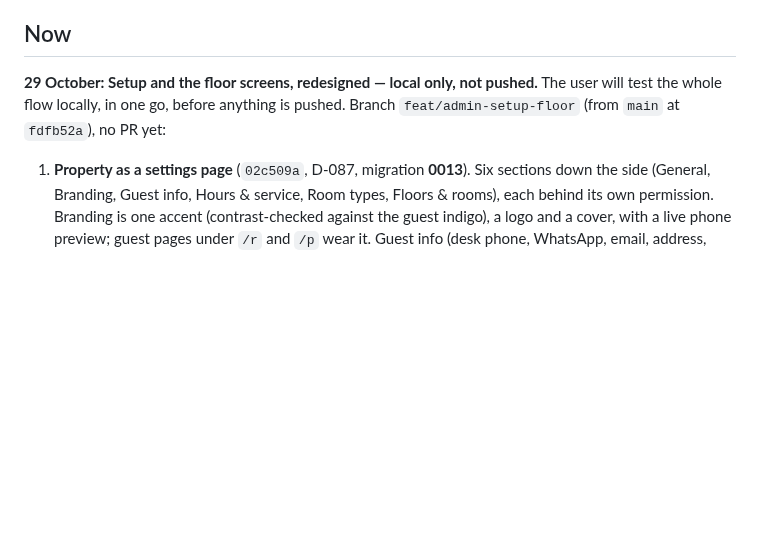
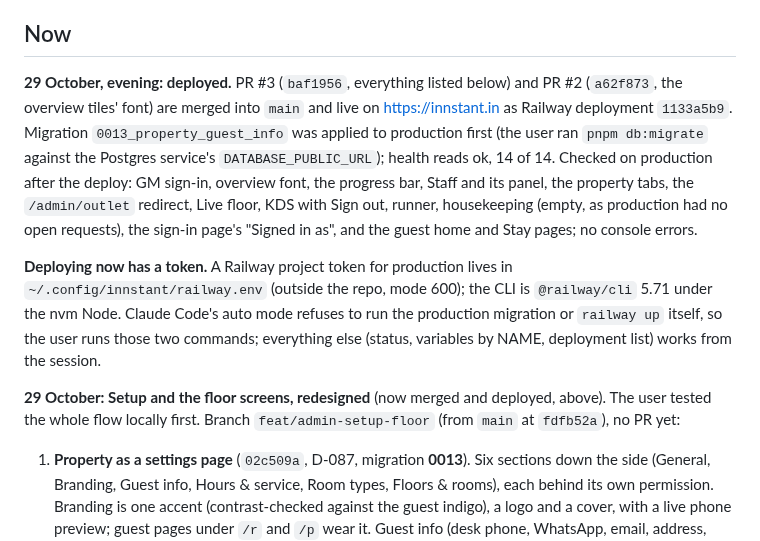
Before and after one commit to prats8m2/innstant, a Markdown page: docs/STATUS.md, the part around the change. Drawn GitHub-style; blank space fills up the shorter version.

Commit message:
docs: the setup and floor redesign is deployed
Co-Authored-By: Claude Opus 5.5 <noreply@anthropic.com>

```diff
--- a/docs/STATUS.md
+++ b/docs/STATUS.md
@@ -21,9 +21,28 @@ notes. A stale status file is worse than none.
 
 ## Now
 
-**29 October: Setup and the floor screens, redesigned — local only, not
-pushed.** The user will test the whole flow locally, in one go, before
-anything is pushed. Branch `feat/admin-setup-floor` (from `main` at
+**29 October, evening: deployed.** PR #3 (`baf1956`, everything listed
+below) and PR #2 (`a62f873`, the overview tiles' font) are merged into
+`main` and live on https://innstant.in as Railway deployment `1133a5b9`.
+Migration `0013_property_guest_info` was applied to production first (the
+user ran `pnpm db:migrate` against the Postgres service's
+`DATABASE_PUBLIC_URL`); health reads ok, 14 of 14. Checked on production
+after the deploy: GM sign-in, overview font, the progress bar, Staff and its
+panel, the property tabs, the `/admin/outlet` redirect, Live floor, KDS with
+Sign out, runner, housekeeping (empty, as production had no open requests),
+the sign-in page's "Signed in as", and the guest home and Stay pages; no
+console errors.
+
+**Deploying now has a token.** A Railway project token for production lives
+in `~/.config/innstant/railway.env` (outside the repo, mode 600); the CLI is
+`@railway/cli` 5.71 under the nvm Node. Claude Code's auto mode refuses to
+run the production migration or `railway up` itself, so the user runs those
+two commands; everything else (status, variables by NAME, deployment list)
+works from the session.
+
+
+**29 October: Setup and the floor screens, redesigned** (now merged and
+deployed, above). The user tested the whole flow locally first. Branch `feat/admin-setup-floor` (from `main` at
 `fdfb52a`), no PR yet:
 
 1. **Property as a settings page** (`02c509a`, D-087, migration **0013**).
```
